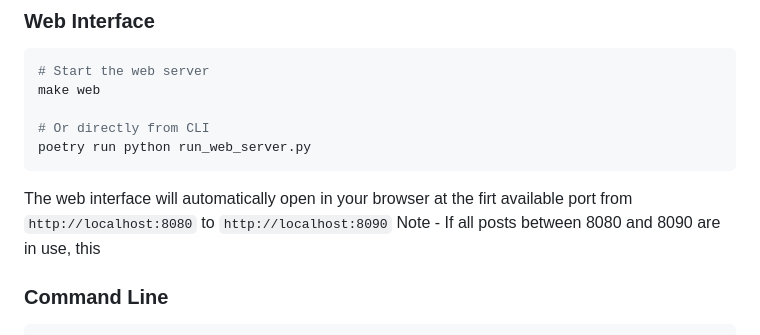
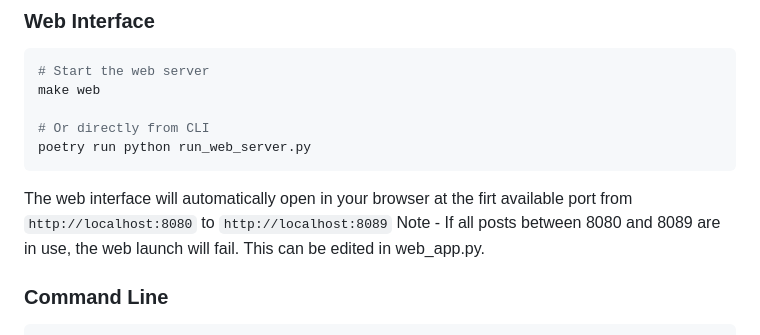
Before and after one commit to lysanderMby/web_inspector, a Markdown page: README.md, the part around the change. GitHub-like rendering.

````diff
--- a/README.md
+++ b/README.md
@@ -61,8 +61,8 @@ make web
 poetry run python run_web_server.py
 ```
 
-The web interface will automatically open in your browser at the firt available port from `http://localhost:8080` to `http://localhost:8090`
-Note - If all posts between 8080 and 8090 are in use, this
+The web interface will automatically open in your browser at the firt available port from `http://localhost:8080` to `http://localhost:8089`
+Note - If all posts between 8080 and 8089 are in use, the web launch will fail. This can be edited in web_app.py.
 
 ### Command Line
 
````
